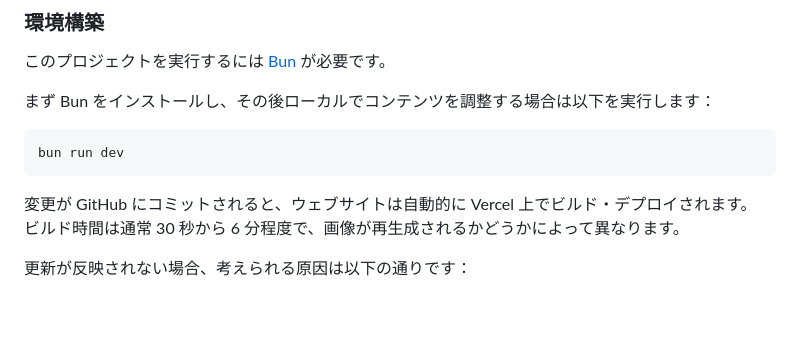
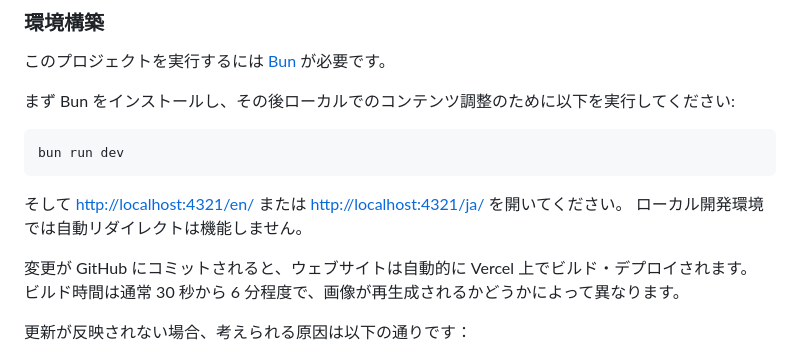
Before and after one commit to Alexs7zzh/awwp, a Markdown page: README.md, the part around the change. GitHub-like rendering; blank space fills up the shorter version.

````diff
--- a/README.md
+++ b/README.md
@@ -17,11 +17,14 @@
 
 このプロジェクトを実行するには [Bun](https://bun.com) が必要です。
 
-まず Bun をインストールし、その後ローカルでコンテンツを調整する場合は以下を実行します：
+まず Bun をインストールし、その後ローカルでのコンテンツ調整のために以下を実行してください:
 
 ```bash
 bun run dev
 ```
+
+そして [http://localhost:4321/en/](http://localhost:4321/en/) または [http://localhost:4321/ja/](http://localhost:4321/ja/) を開いてください。
+ローカル開発環境では自動リダイレクトは機能しません。
 
 変更が GitHub にコミットされると、ウェブサイトは自動的に Vercel 上でビルド・デプロイされます。
 ビルド時間は通常 30 秒から 6 分程度で、画像が再生成されるかどうかによって異なります。
````
